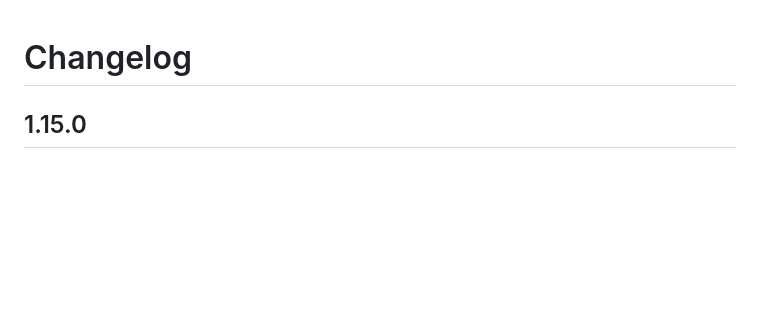
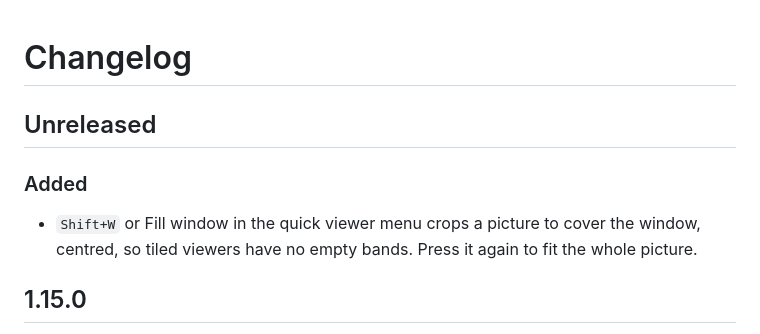
Before and after one commit to btsouth/omaroll, a Markdown page: CHANGELOG.md, the part around the change. GitHub-like rendering; blank space fills up the shorter version.

Commit message:
Note fill mode in the changelog

```diff
--- a/CHANGELOG.md
+++ b/CHANGELOG.md
@@ -1,4 +1,12 @@
 # Changelog
+
+## Unreleased
+
+### Added
+
+- `Shift+W` or Fill window in the quick viewer menu crops a picture to cover
+  the window, centred, so tiled viewers have no empty bands. Press it again to
+  fit the whole picture.
 
 ## 1.15.0
 
```
